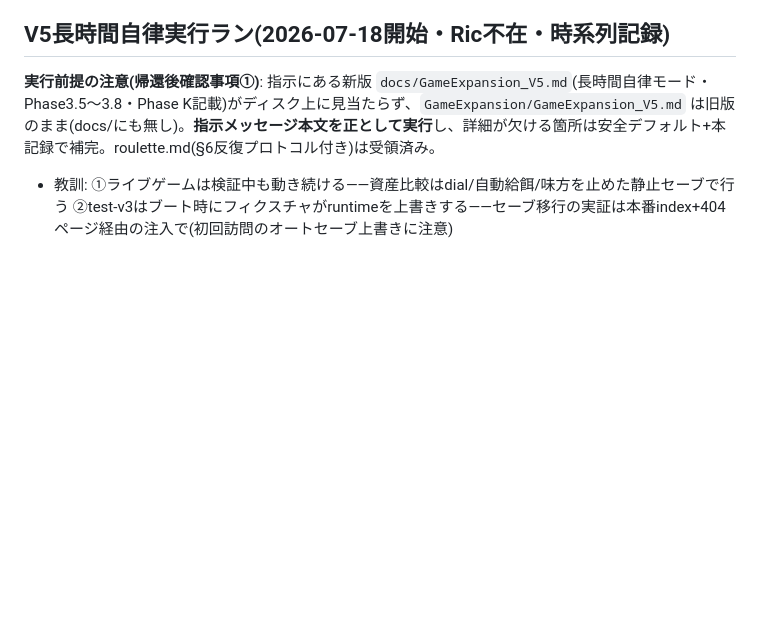
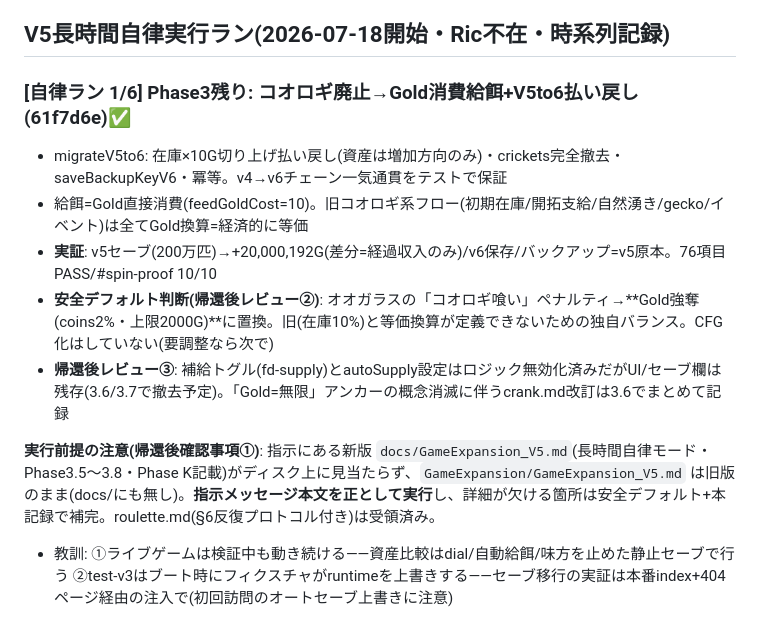
Before and after one commit to Rikusat/lizard-colony, a Markdown page: HANDOFF.md, the part around the change. GitHub-like rendering; blank space fills up the shorter version.

Commit message:
HANDOFF: 自律ラン1/6(V5.1経済)の時系列記録
Co-Authored-By: Claude Fable 5 <noreply@anthropic.com>

```diff
--- a/HANDOFF.md
+++ b/HANDOFF.md
@@ -945,6 +945,14 @@ paper 11.26 / sand 7.91 / life-400 7.45〜7.81 / amber-400 7.45 / boss-400 5.20(
 - テストは**68項目**へ(V5仕様9件追加・旧2件をv5仕様に更新)。以後の合格基準は68項目PASS
 ## V5長時間自律実行ラン(2026-07-18開始・Ric不在・時系列記録)
 
+### [自律ラン 1/6] Phase3残り: コオロギ廃止→Gold消費給餌+V5to6払い戻し(61f7d6e)✅
+
+- migrateV5to6: 在庫×10G切り上げ払い戻し(資産は増加方向のみ)・crickets完全撤去・saveBackupKeyV6・冪等。v4→v6チェーン一気通貫をテストで保証
+- 給餌=Gold直接消費(feedGoldCost=10)。旧コオロギ系フロー(初期在庫/開拓支給/自然湧き/gecko/イベント)は全てGold換算=経済的に等価
+- **実証**: v5セーブ(200万匹)→+20,000,192G(差分=経過収入のみ)/v6保存/バックアップ=v5原本。76項目PASS/#spin-proof 10/10
+- **安全デフォルト判断(帰還後レビュー②)**: オオガラスの「コオロギ喰い」ペナルティ→**Gold強奪(coins2%・上限2000G)**に置換。旧(在庫10%)と等価換算が定義できないための独自バランス。CFG化はしていない(要調整なら次で)
+- **帰還後レビュー③**: 補給トグル(fd-supply)とautoSupply設定はロジック無効化済みだがUI/セーブ欄は残存(3.6/3.7で撤去予定)。「Gold=無限」アンカーの概念消滅に伴うcrank.md改訂は3.6でまとめて記録
+
 **実行前提の注意(帰還後確認事項①)**: 指示にある新版 `docs/GameExpansion_V5.md`(長時間自律モード・Phase3.5〜3.8・Phase K記載)がディスク上に見当たらず、`GameExpansion/GameExpansion_V5.md` は旧版のまま(docs/にも無し)。**指示メッセージ本文を正として実行**し、詳細が欠ける箇所は安全デフォルト+本記録で補完。roulette.md(§6反復プロトコル付き)は受領済み。
 
 - 教訓: ①ライブゲームは検証中も動き続ける——資産比較はdial/自動給餌/味方を止めた静止セーブで行う ②test-v3はブート時にフィクスチャがruntimeを上書きする——セーブ移行の実証は本番index+404ページ経由の注入で(初回訪問のオートセーブ上書きに注意)
```
